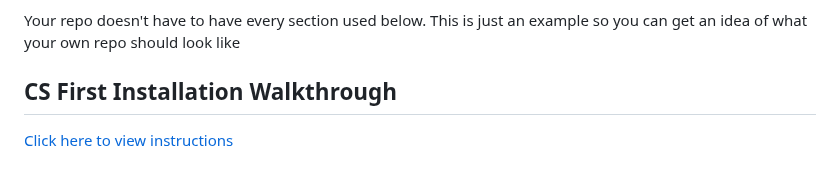
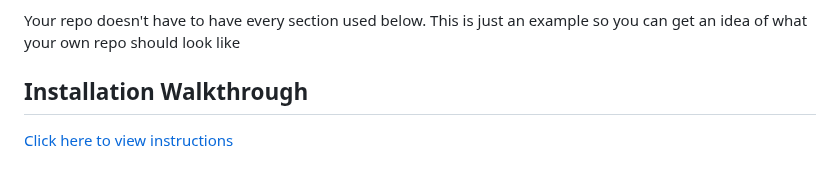
Before and after one commit to TAP-GGC/AiDiva, a Markdown page: README.md, the part around one of its changes. Rendered like a GitHub page.

```diff
--- a/README.md
+++ b/README.md
@@ -97,7 +97,7 @@ Some Sister Projects in regards to AI projects in TAP is the Artify project Exam
 
 Your repo doesn't have to have every section used below. This is just an example so you can get an idea of what your own repo should look like</i>
 
-## CS First Installation Walkthrough
+## Installation Walkthrough
 [Click here to view instructions](/documents/tutorial%20materials/CS%20FIRST/CS%20First%20Walkthrough.md)
 
 
```
Also changed, not shown: other parts of README.md (+2 -2 lines).
